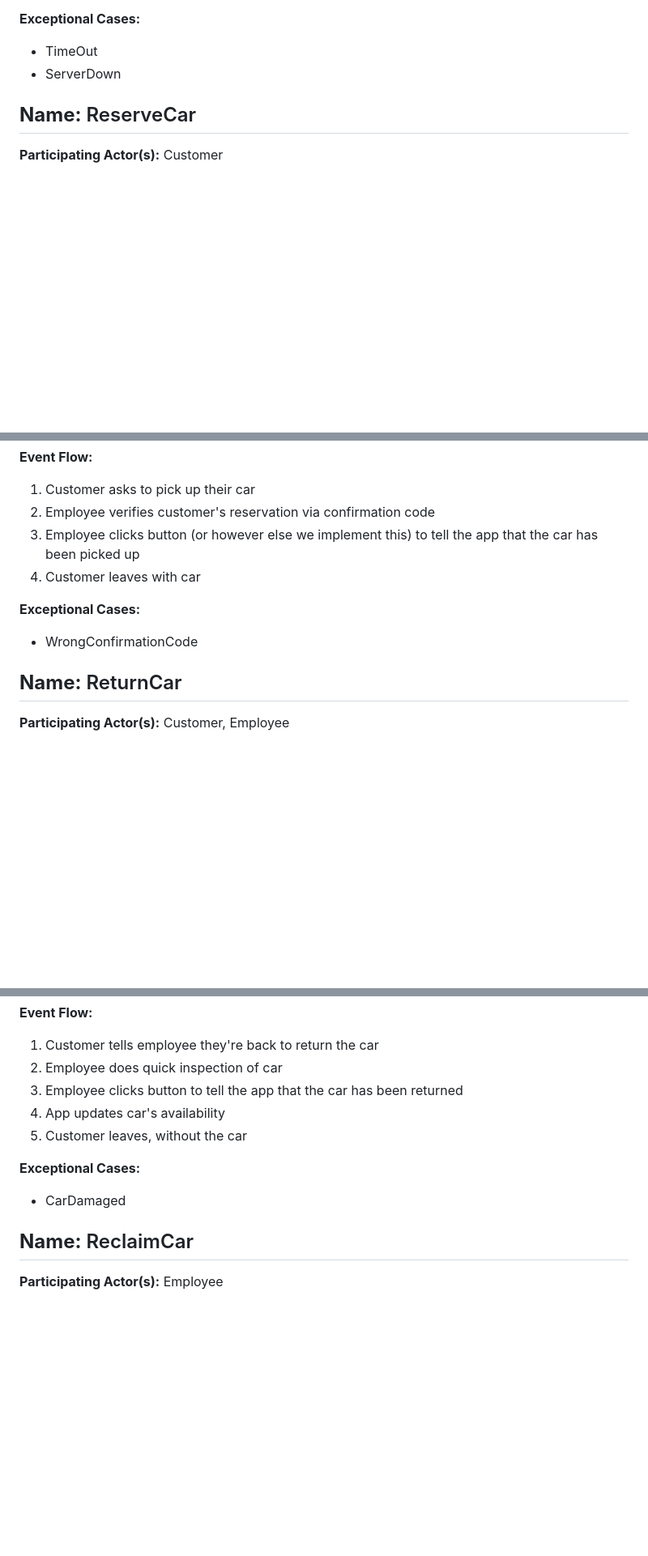
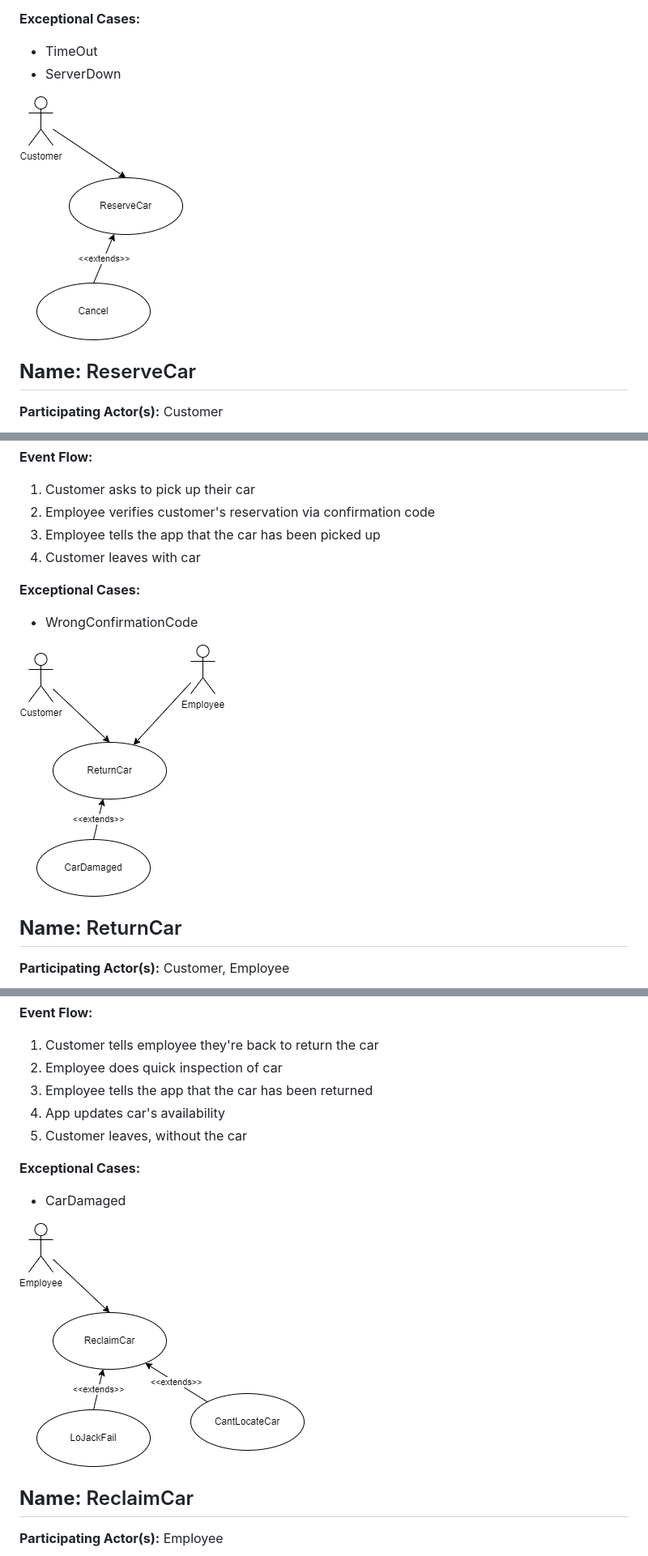
Before and after one commit to masoncfrancis/CS3450-5-App, a Markdown page: Use-Case-Diagrams/description.md, 3 parts joined by grey strips. Shown: that part at 81% size. Rendered like a GitHub page; blank space fills up the shorter version.

```diff
--- a/Use-Case-Diagrams/description.md
+++ b/Use-Case-Diagrams/description.md
@@ -19,6 +19,7 @@
 - TimeOut
 - ServerDown
 
+![image](uc_reserve.png)
 ## **Name:** ReserveCar
 **Participating Actor(s):** Customer
 
@@ -53,12 +55,13 @@
 **Event Flow:**
 1. Customer asks to pick up their car
 2. Employee verifies customer's reservation via confirmation code
-3. Employee clicks button (or however else we implement this) to tell the app that the car has been picked up
+3. Employee tells the app that the car has been picked up
 4. Customer leaves with car
 
 **Exceptional Cases:**
 - WrongConfirmationCode
 
+![image](uc_return.png)
 ## **Name:** ReturnCar
 **Participating Actor(s):** Customer, Employee
 
@@ -73,13 +76,14 @@
 **Event Flow:**
 1. Customer tells employee they're back to return the car
 2. Employee does quick inspection of car
-3. Employee clicks button to tell the app that the car has been returned
+3. Employee tells the app that the car has been returned
 4. App updates car's availability
 5. Customer leaves, without the car
 
 **Exceptional Cases:**
 - CarDamaged
 
+![image](uc_reclaimcar.png)
 ## **Name:** ReclaimCar
 **Participating Actor(s):** Employee
 
```
Also changed, not shown: other parts of Use-Case-Diagrams/description.md (+9 -5 lines).
